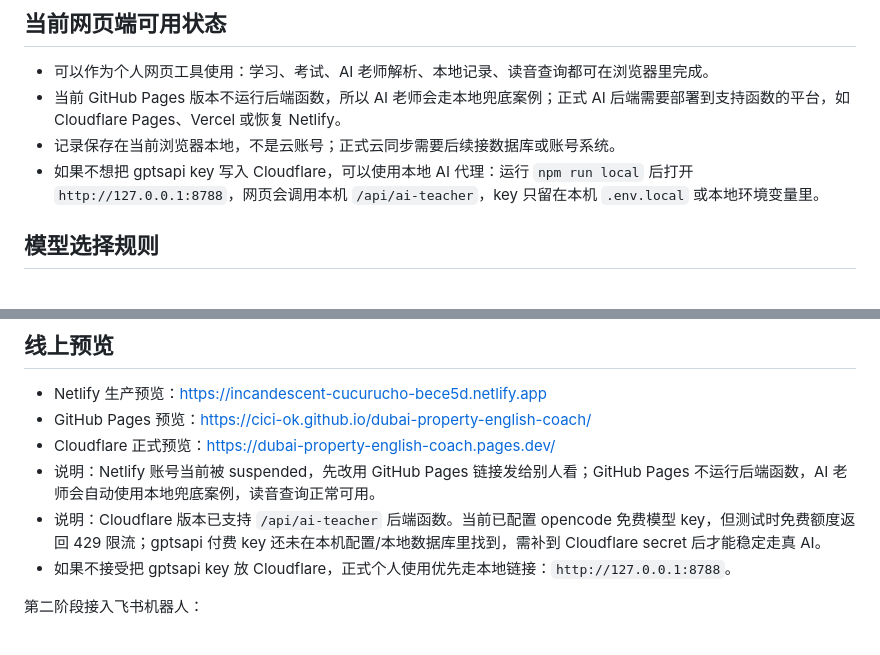
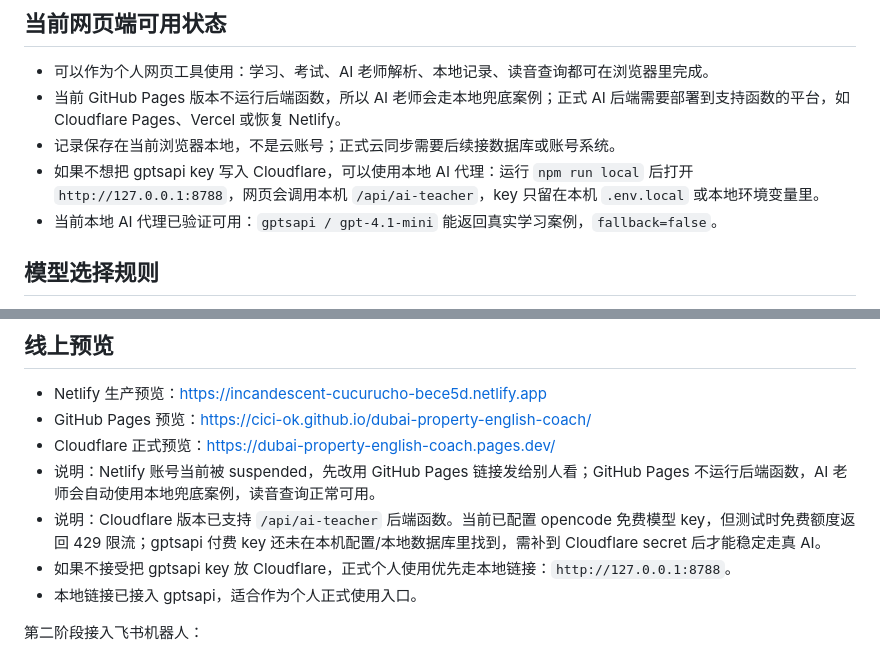
Before and after one commit to cici-ok/dubai-property-english-coach, a Markdown page: docs/功能说明.md, 2 parts joined by grey strips. Rendered like a GitHub page.

```diff
--- a/docs/功能说明.md
+++ b/docs/功能说明.md
@@ -80,6 +80,7 @@
 - 当前 GitHub Pages 版本不运行后端函数，所以 AI 老师会走本地兜底案例；正式 AI 后端需要部署到支持函数的平台，如 Cloudflare Pages、Vercel 或恢复 Netlify。
 - 记录保存在当前浏览器本地，不是云账号；正式云同步需要后续接数据库或账号系统。
 - 如果不想把 gptsapi key 写入 Cloudflare，可以使用本地 AI 代理：运行 `npm run local` 后打开 `http://127.0.0.1:8788`，网页会调用本机 `/api/ai-teacher`，key 只留在本机 `.env.local` 或本地环境变量里。
+- 当前本地 AI 代理已验证可用：`gptsapi / gpt-4.1-mini` 能返回真实学习案例，`fallback=false`。
 
 ## 模型选择规则
 
@@ -107,6 +108,7 @@
 - 说明：Netlify 账号当前被 suspended，先改用 GitHub Pages 链接发给别人看；GitHub Pages 不运行后端函数，AI 老师会自动使用本地兜底案例，读音查询正常可用。
 - 说明：Cloudflare 版本已支持 `/api/ai-teacher` 后端函数。当前已配置 opencode 免费模型 key，但测试时免费额度返回 429 限流；gptsapi 付费 key 还未在本机配置/本地数据库里找到，需补到 Cloudflare secret 后才能稳定走真 AI。
 - 如果不接受把 gptsapi key 放 Cloudflare，正式个人使用优先走本地链接：`http://127.0.0.1:8788`。
+- 本地链接已接入 gptsapi，适合作为个人正式使用入口。
 
 第二阶段接入飞书机器人：
 - 每天定时推送学习卡
```
Also changed, not shown: docs/变更记录.md (+1 -0 lines).
